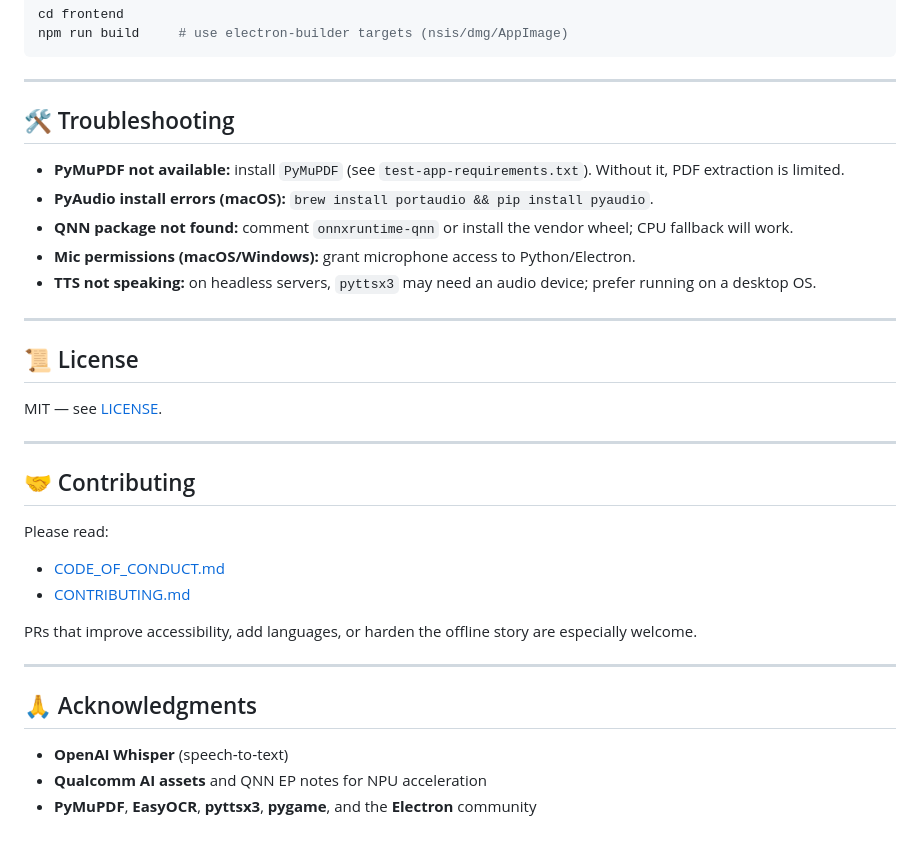
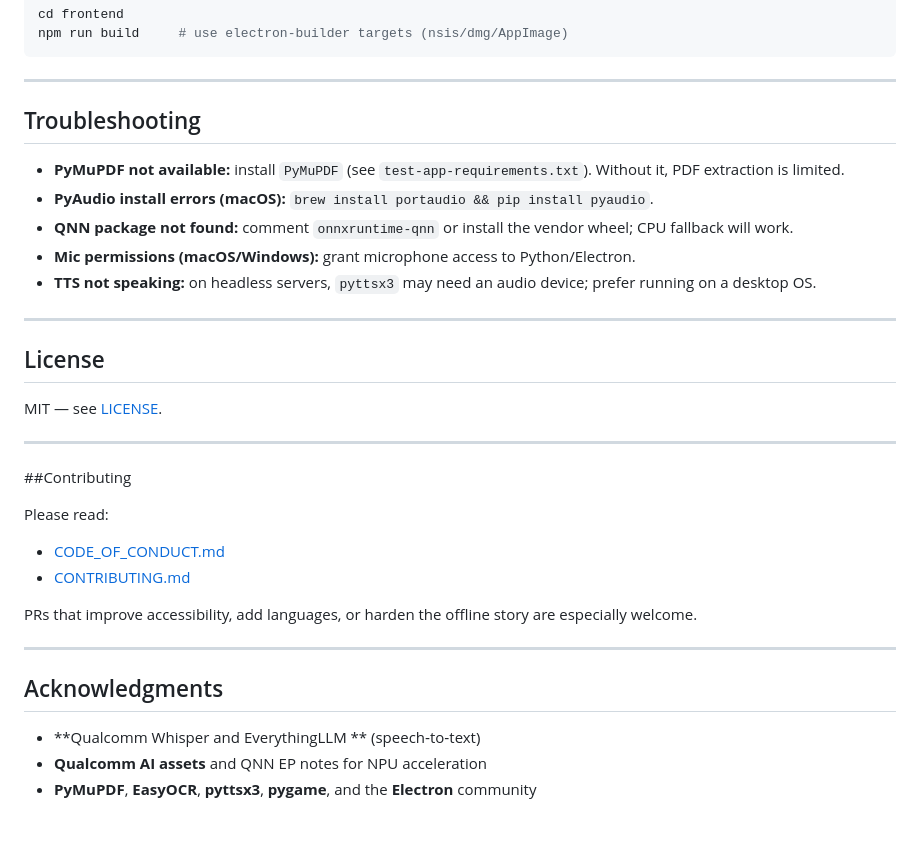
Before and after one commit to BitLords-V1/iLumina-Exam_Assistant, a Markdown page: README.md, the part around one of its changes. GitHub-like rendering.

```diff
--- a/README.md
+++ b/README.md
@@ -290,7 +290,7 @@ npm run build     # use electron‑builder targets (nsis/dmg/AppImage)
 
 ---
 
-## 🛠️ Troubleshooting
+## Troubleshooting
 
 - **PyMuPDF not available:** install `PyMuPDF` (see `test-app-requirements.txt`). Without it, PDF extraction is limited.
 - **PyAudio install errors (macOS):** `brew install portaudio && pip install pyaudio`.
@@ -300,13 +300,13 @@ npm run build     # use electron‑builder targets (nsis/dmg/AppImage)
 
 ---
 
-## 📜 License
+## License
 
 MIT — see [LICENSE](LICENSE).
 
 ---
 
-## 🤝 Contributing
+##Contributing
 
 Please read:
 - [CODE_OF_CONDUCT.md](CODE_OF_CONDUCT.md)
@@ -316,8 +316,8 @@ PRs that improve accessibility, add languages, or harden the offline story are e
 
 ---
 
-## 🙏 Acknowledgments
+## Acknowledgments
 
-- **OpenAI Whisper** (speech‑to‑text)
+- **Qualcomm Whisper and EverythingLLM ** (speech‑to‑text)
 - **Qualcomm AI assets** and QNN EP notes for NPU acceleration
 - **PyMuPDF**, **EasyOCR**, **pyttsx3**, **pygame**, and the **Electron** community
```
Also changed, not shown: other parts of README.md (+16 -16 lines).
